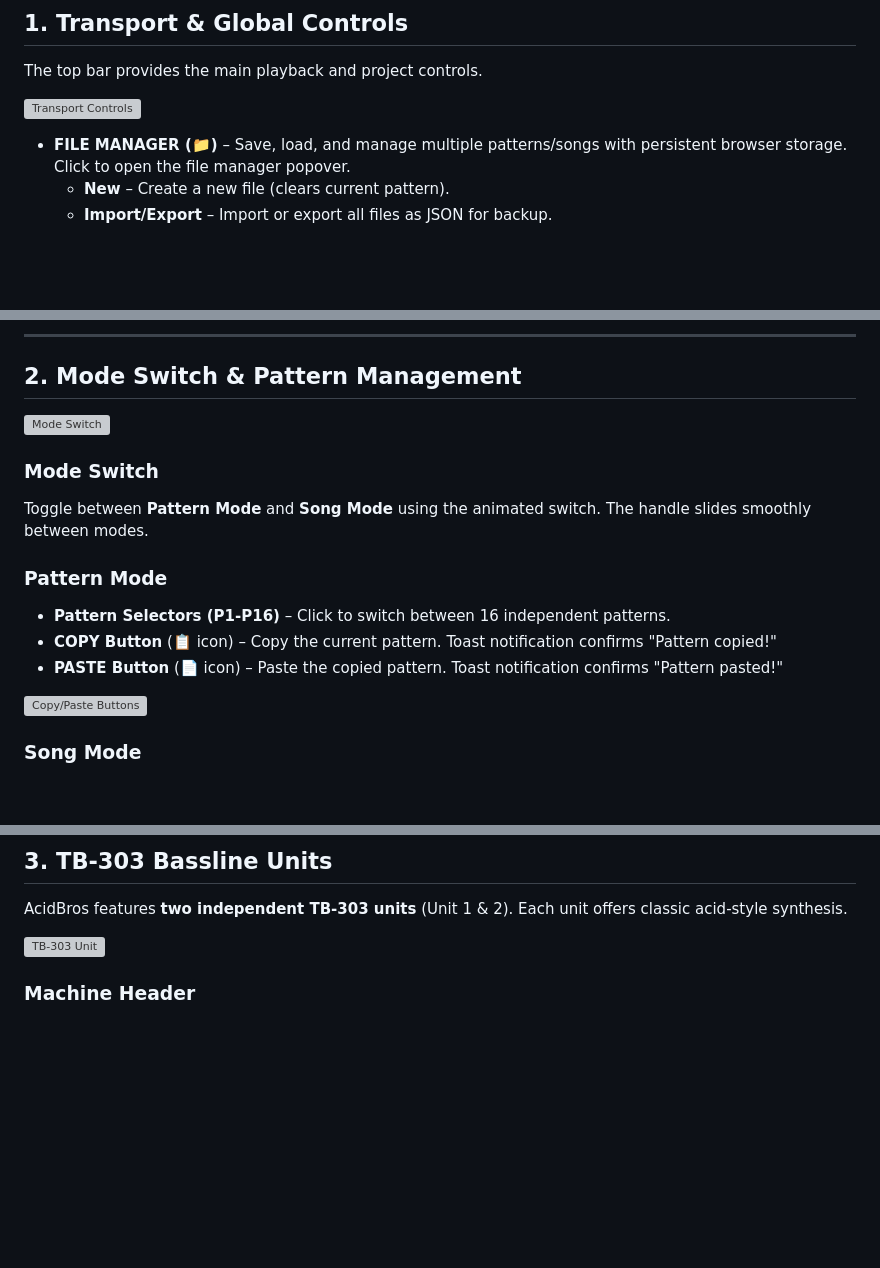
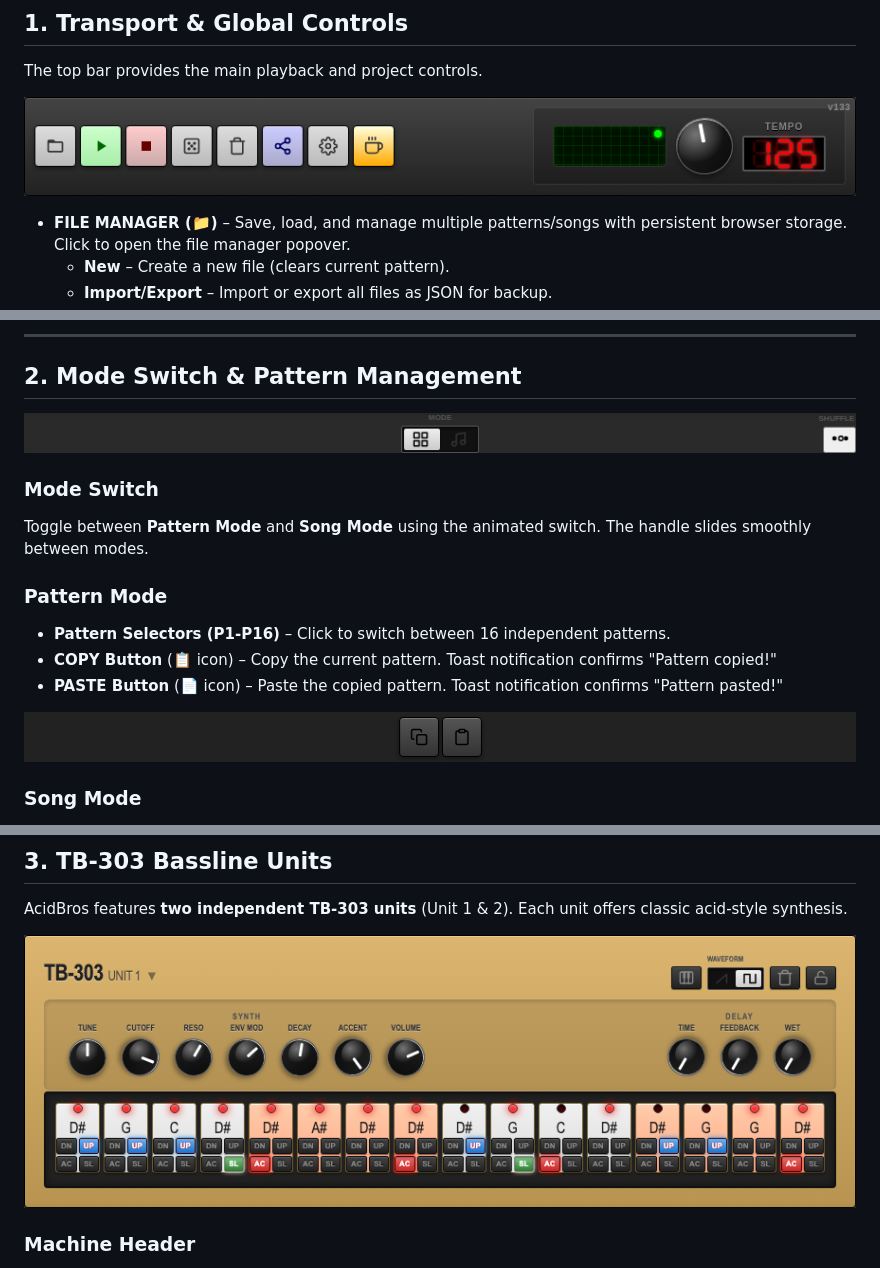
Before and after one commit to acidsound/acidBros, a Markdown page: docs/USER_MANUAL.md, 3 parts joined by grey strips. Rendered like a GitHub page; blank space fills up the shorter version; grey boxes are pictures that could not be loaded.

```diff
--- a/docs/USER_MANUAL.md
+++ b/docs/USER_MANUAL.md
@@ -7,7 +7,7 @@ Welcome to **AcidBros**, your web‑based acid techno studio! This manual guides
 ## 1. Transport & Global Controls
 The top bar provides the main playback and project controls.
 
-![Transport Controls](assets/manual-transport.png)
+![Transport Controls](../assets/manual-transport.png)
 
 - **FILE MANAGER (📁)** – Save, load, and manage multiple patterns/songs with persistent browser storage. Click to open the file manager popover.
   - **New** – Create a new file (clears current pattern).
@@ -34,7 +34,7 @@ The top bar provides the main playback and project controls.
 
 ## 2. Mode Switch & Pattern Management
 
-![Mode Switch](assets/manual-mode-switch.png)
+![Mode Switch](../assets/manual-mode-switch.png)
 
 ### Mode Switch
 Toggle between **Pattern Mode** and **Song Mode** using the animated switch. The handle slides smoothly between modes.
@@ -44,7 +44,7 @@ Toggle between **Pattern Mode** and **Song Mode** using the animated switch. The
 - **COPY Button** (📋 icon) – Copy the current pattern. Toast notification confirms "Pattern copied!"
 - **PASTE Button** (📄 icon) – Paste the copied pattern. Toast notification confirms "Pattern pasted!"
 
-![Copy/Paste Buttons](assets/manual-copy-paste.png)
+![Copy/Paste Buttons](../assets/manual-copy-paste.png)
 
 ### Song Mode
 - **Pattern Timeline** – Click pattern buttons (P1-P16) to add them to your song arrangement.
@@ -64,7 +64,7 @@ Toggle between **Pattern Mode** and **Song Mode** using the animated switch. The
 ## 3. TB‑303 Bassline Units
 AcidBros features **two independent TB‑303 units** (Unit 1 & 2). Each unit offers classic acid‑style synthesis.
 
-![TB‑303 Unit](assets/manual-tb303.png)
+![TB‑303 Unit](../assets/manual-tb303.png)
 
 ### Machine Header
 - **UNIT TITLE** – Click the title to collapse/expand the unit.
```
Also changed, not shown: other parts of docs/USER_MANUAL.md (+5 -5 lines), docs/USER_MANUAL_ko.md (+9 -9 lines).
